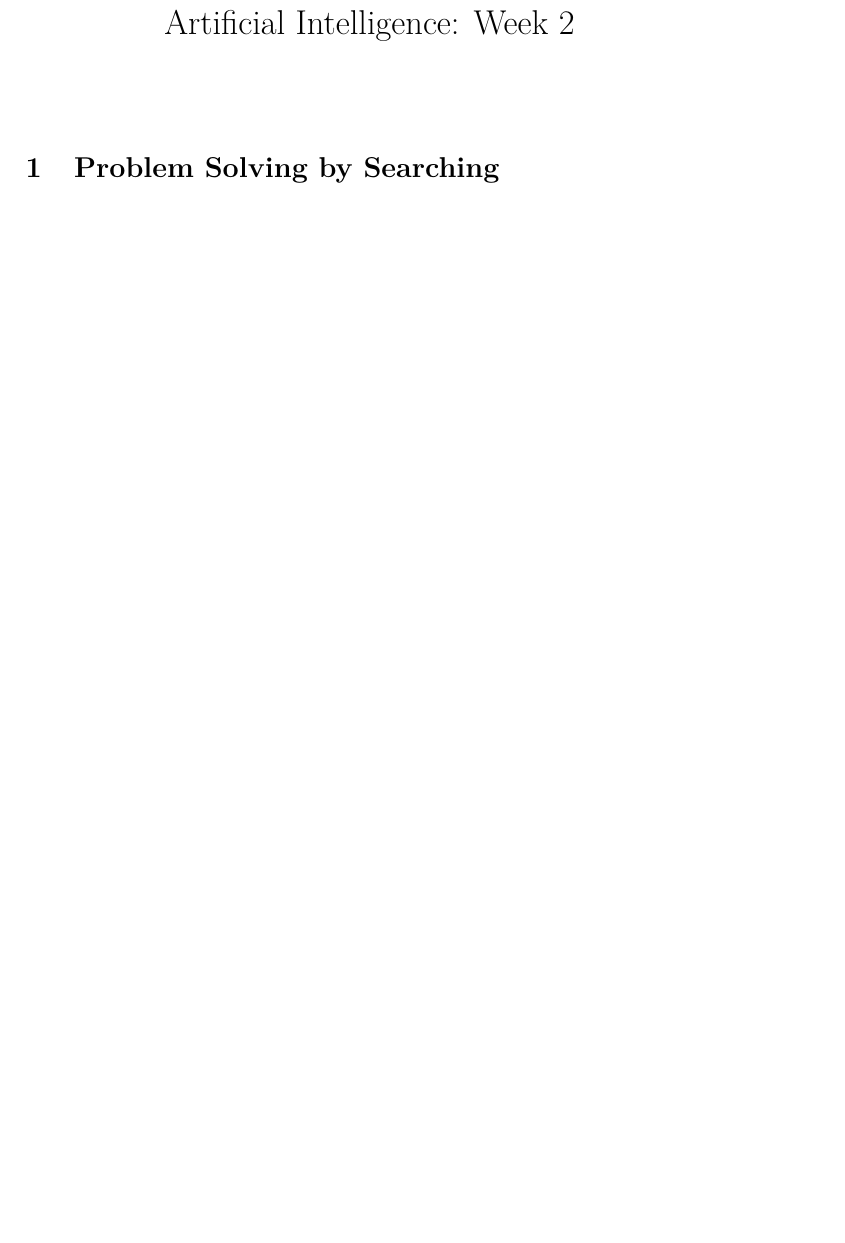
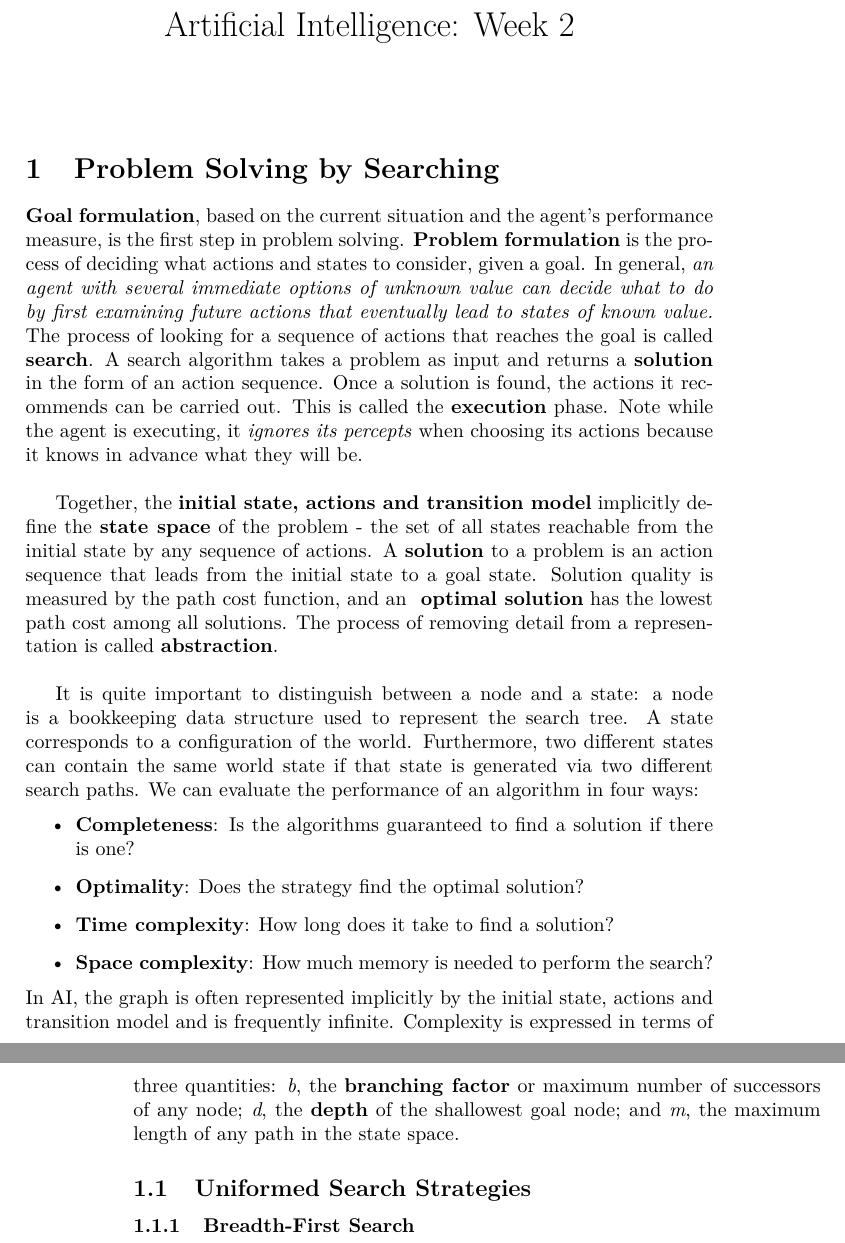
Before and after one commit to ammarc/AI-Notes, a LaTeX document (Week2.tex): part of the page before the commit and two parts of pages 1 and 2 of 2 after it, the two joined at a grey line, cut so that both start at the same text, the shorter picture padded with empty space. Compiled offline with pdfLaTeX.

Commit message:
Adding gitignore and adding more content

```diff
--- a/Week2.tex
+++ b/Week2.tex
@@ -7,4 +7,47 @@
 \maketitle
 \section{Problem Solving by Searching}
 
+\textbf{Goal formulation}, based on the current situation and the agent's
+performance measure, is the first step in problem solving. \textbf{Problem
+formulation} is the process of deciding what actions and states to consider,
+given a goal. In general, \emph{an agent with several immediate options of
+unknown value can decide what to do by first examining future actions that
+eventually lead to states of known value.} The process of looking for a
+sequence of actions that reaches the goal is called \textbf{search}. A search
+algorithm takes a problem as input and returns a \textbf{solution} in the
+form of an action sequence. Once a solution is found, the actions it recommends
+can be carried out. This is called the \textbf{execution} phase. Note while
+the agent is executing, it \emph{ignores its percepts} when choosing its actions
+because it knows in advance what they will be.\\
+
+Together, the \textbf{initial state, actions and transition model} implicitly
+define the \textbf{state space} of the problem - the set of all states
+reachable from the initial state by any sequence of actions. A \textbf{solution}
+to a problem is an action sequence that leads from the initial state to a goal
+state. Solution quality is measured by the path cost function, and an \textbf{
+optimal solution} has the lowest path cost among all solutions. The process
+of removing detail from a representation is called \textbf{abstraction}.\\
+
+It is quite important to distinguish between a node and a state: a node is a
+bookkeeping data structure used to represent the search tree. A state
+corresponds to a configuration of the world. Furthermore, two different states
+can contain the same world state if that state is generated via two different
+search paths. We can evaluate the performance of an algorithm in four ways:
+\begin{itemize}
+    \item \textbf{Completeness}: Is the algorithms guaranteed to find a solution
+    if there is one?
+    \item \textbf{Optimality}: Does the strategy find the optimal solution?
+    \item \textbf{Time complexity}: How long does it take to find a solution?
+    \item \textbf{Space complexity}: How much memory is needed to perform the
+    search?
+\end{itemize}
+In AI, the graph is often represented implicitly by the initial state, actions
+and transition model and is frequently infinite. Complexity is expressed in
+terms of three quantities: \emph{b}, the \textbf{branching factor} or maximum
+number of successors of any node; \emph{d}, the \textbf{depth} of the shallowest
+goal node; and \emph{m}, the maximum length of any path in the state space.
+
+\subsection{Uniformed Search Strategies}
+\subsubsection{Breadth-First Search}
+
 \end{document}
```
Also changed, not shown: Week2.pdf, 3 other files.
